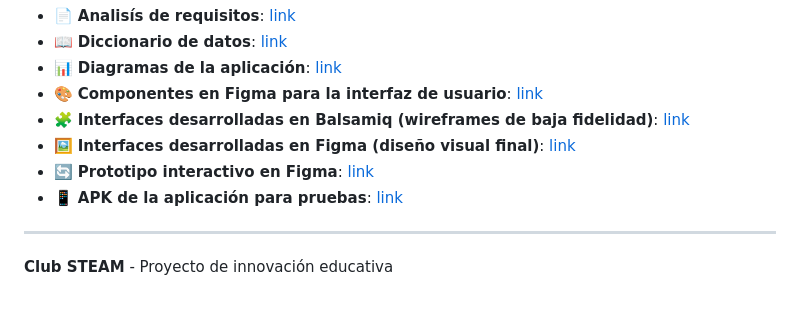
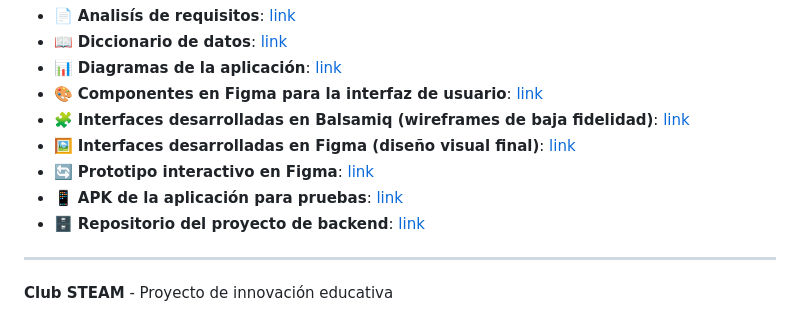
Before and after one commit to RazFernandez/club_steam_app, a Markdown page: README.md, the part around the change. Rendered like a GitHub page.

```diff
--- a/README.md
+++ b/README.md
@@ -84,6 +84,7 @@ Documentar, diseñar y prototipar una app que facilite la gestión de proyectos
 - 🖼️ **Interfaces desarrolladas en Figma (diseño visual final)**: [link](https://drive.google.com/drive/folders/1Cj01WSLmdL2szF1F1a6LW9sDPvfTeM3F?usp=sharing)
 - 🔄 **Prototipo interactivo en Figma**: [link](https://www.figma.com/proto/jCwmiHyeVkdLlvOZtxhu9X/Club-Steam?node-id=33-3872&t=CkpAVjORqycpr3kP-1&starting-point-node-id=33%3A3872)
 - 📱 **APK de la aplicación para pruebas**: [link](https://drive.google.com/drive/folders/1V_q7_l3E-voORXtVQDVyLvzuySwarEp7?usp=sharing)
+- 🗄️ **Repositorio del proyecto de backend**: [link](https://github.com/RazFernandez/club-steam-backend)
 
 ---
 
```
